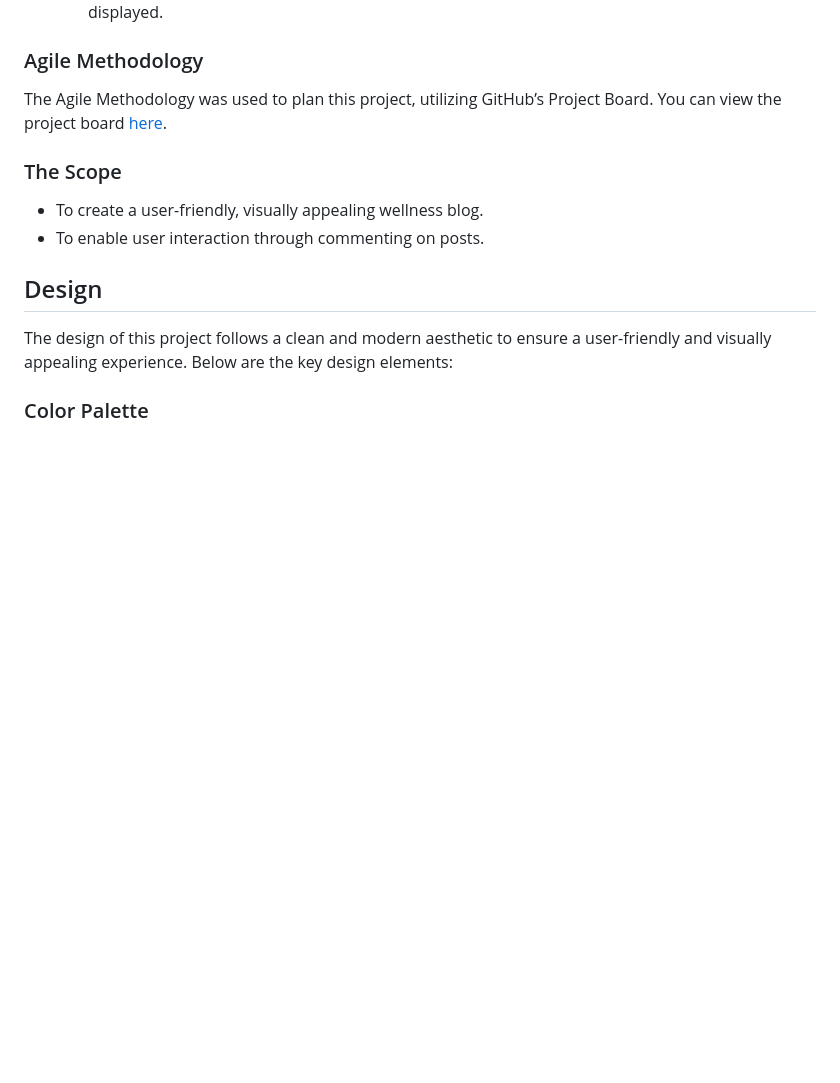
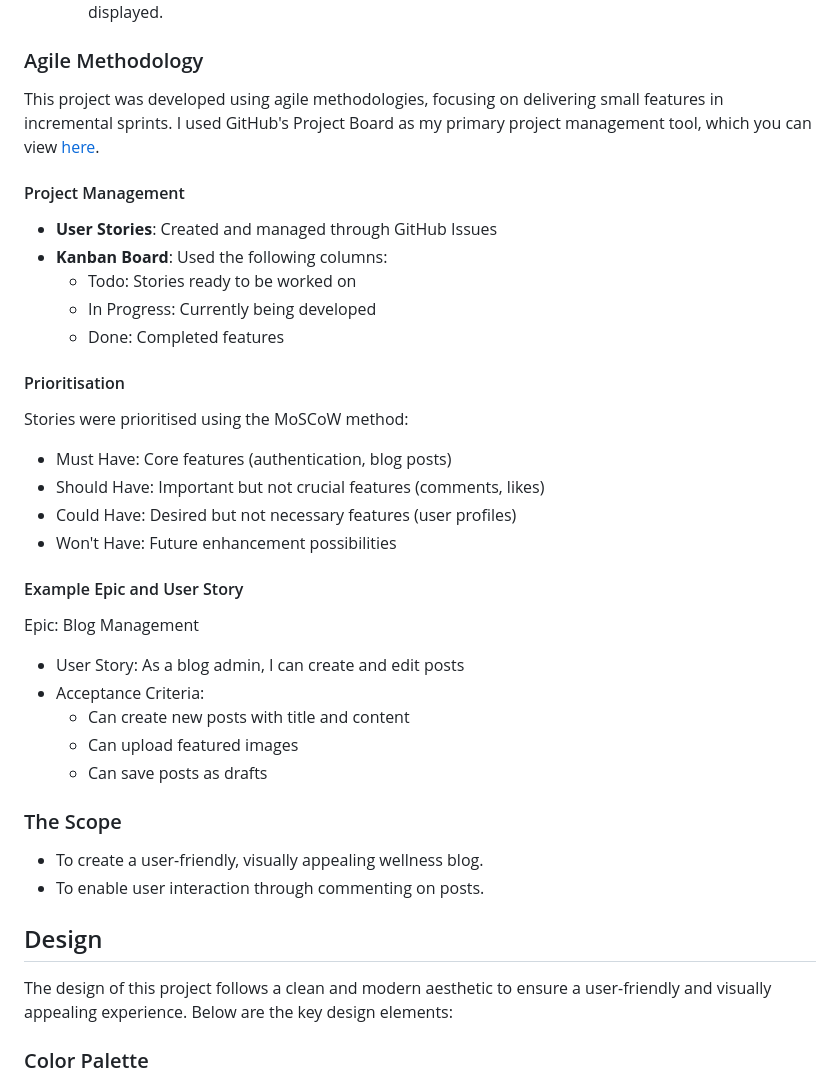
Before and after one commit to AnnieRho7/mindful-vibes, a Markdown page: README.md, the part around the change. GitHub-like rendering; blank space fills up the shorter version.

Commit message:
enhance agile methodology section in README

```diff
--- a/README.md
+++ b/README.md
@@ -41,7 +41,29 @@ A live version of the site can be found [here](https://mindful-vibes-4dd2a43e1ec
 
 ### Agile Methodology
 
-The Agile Methodology was used to plan this project, utilizing GitHub’s Project Board. You can view the project board [here](https://github.com/users/AnnieRho7/projects/2).
+This project was developed using agile methodologies, focusing on delivering small features in incremental sprints. I used GitHub's Project Board as my primary project management tool, which you can view [here](https://github.com/users/AnnieRho7/projects/2).
+
+#### Project Management
+- **User Stories**: Created and managed through GitHub Issues
+- **Kanban Board**: Used the following columns:
+  - Todo: Stories ready to be worked on
+  - In Progress: Currently being developed
+  - Done: Completed features
+
+#### Prioritisation
+Stories were prioritised using the MoSCoW method:
+- Must Have: Core features (authentication, blog posts)
+- Should Have: Important but not crucial features (comments, likes)
+- Could Have: Desired but not necessary features (user profiles)
+- Won't Have: Future enhancement possibilities
+
+#### Example Epic and User Story
+Epic: Blog Management
+- User Story: As a blog admin, I can create and edit posts
+- Acceptance Criteria:
+  - Can create new posts with title and content
+  - Can upload featured images
+  - Can save posts as drafts
 
 ### The Scope
 
```
